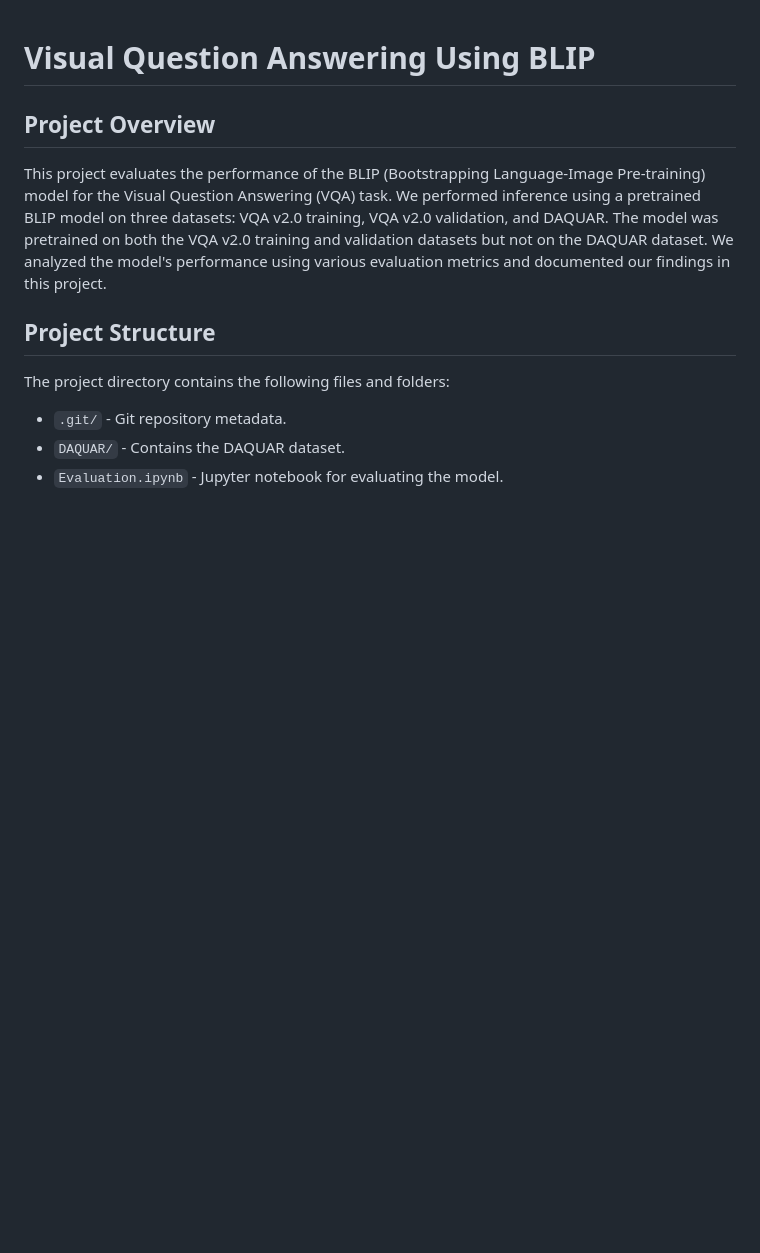
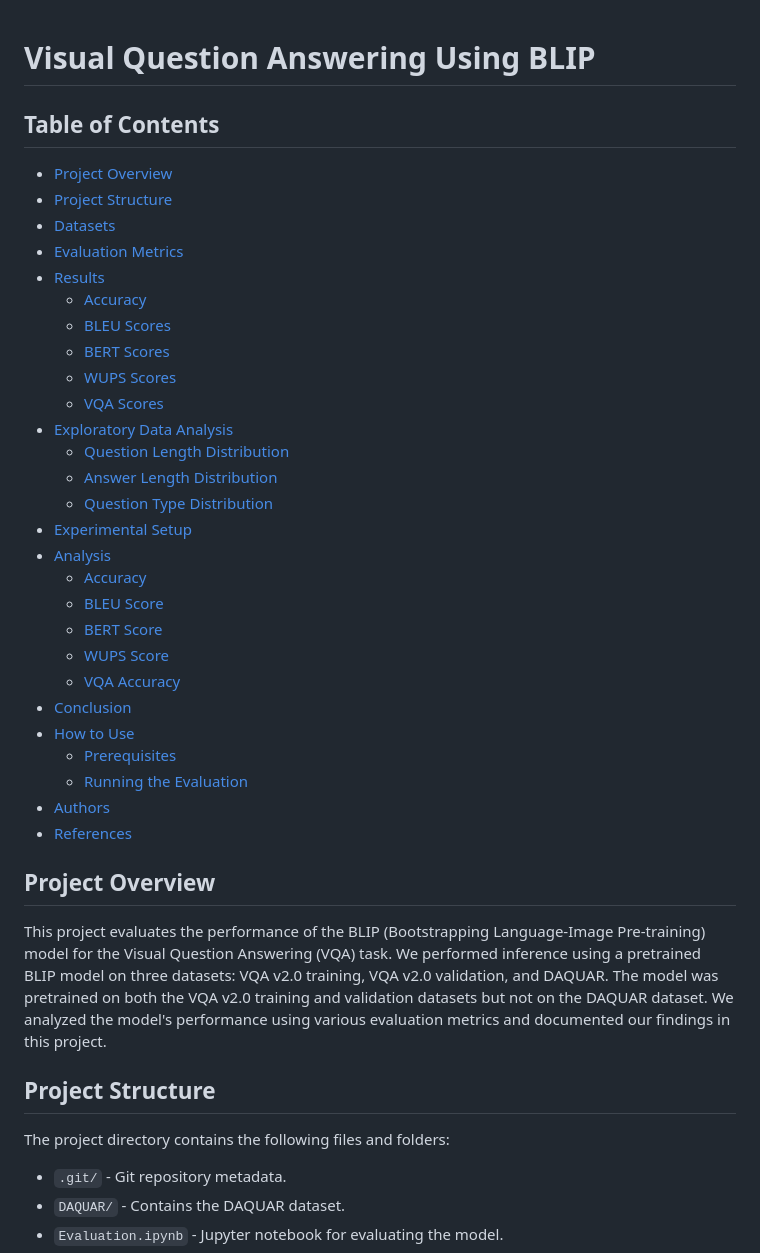
Before and after one commit to shreyas21563/VQA-using-BLIP, a Markdown page: README.md, the part around the change. Drawn GitHub-style; blank space fills up the shorter version.

```diff
--- a/README.md
+++ b/README.md
@@ -1,4 +1,35 @@
 # Visual Question Answering Using BLIP
+
+## Table of Contents
+
+- [Project Overview](#project-overview)
+- [Project Structure](#project-structure)
+- [Datasets](#datasets)
+- [Evaluation Metrics](#evaluation-metrics)
+- [Results](#results)
+  - [Accuracy](#accuracy)
+  - [BLEU Scores](#bleu-scores)
+  - [BERT Scores](#bert-scores)
+  - [WUPS Scores](#wups-scores)
+  - [VQA Scores](#vqa-scores)
+- [Exploratory Data Analysis](#exploratory-data-analysis)
+  - [Question Length Distribution](#question-length-distribution)
+  - [Answer Length Distribution](#answer-length-distribution)
+  - [Question Type Distribution](#question-type-distribution)
+- [Experimental Setup](#experimental-setup)
+- [Analysis](#analysis)
+  - [Accuracy](#accuracy-analysis)
+  - [BLEU Score](#bleu-score-analysis)
+  - [BERT Score](#bert-score-analysis)
+  - [WUPS Score](#wups-score-analysis)
+  - [VQA Accuracy](#vqa-accuracy-analysis)
+- [Conclusion](#conclusion)
+- [How to Use](#how-to-use)
+  - [Prerequisites](#prerequisites)
+  - [Running the Evaluation](#running-the-evaluation)
+- [Authors](#authors)
+- [References](#references)
+
 
 ## Project Overview
 
```
